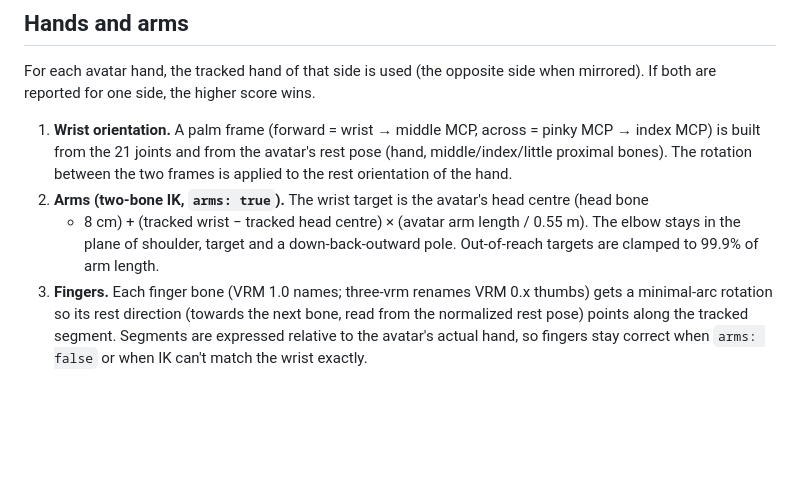
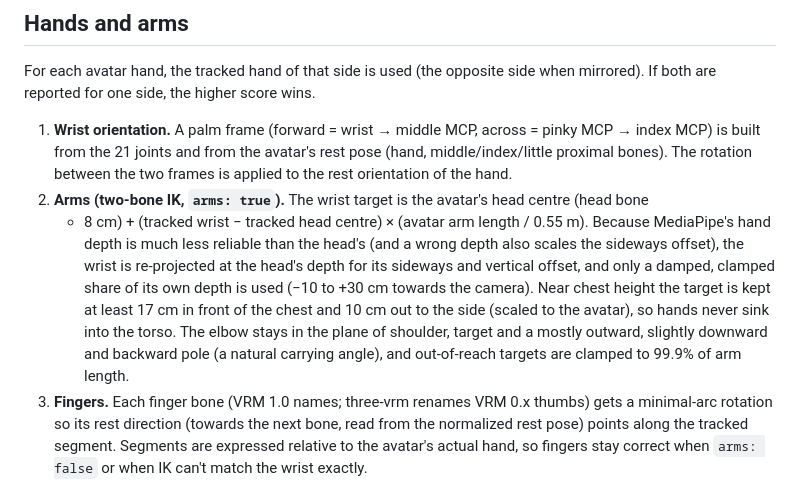
Before and after one commit to raincrash/likeness, a Markdown page: docs/vrm.md, the part around the change. Rendered like a GitHub page; blank space fills up the shorter version.

```diff
--- a/docs/vrm.md
+++ b/docs/vrm.md
@@ -119,9 +119,14 @@ are reported for one side, the higher score wins.
    is built from the 21 joints and from the avatar's rest pose (hand, middle/index/little proximal
    bones). The rotation between the two frames is applied to the rest orientation of the hand.
 2. **Arms (two-bone IK, `arms: true`).** The wrist target is the avatar's head centre (head bone
-   + 8 cm) + (tracked wrist − tracked head centre) × (avatar arm length / 0.55 m). The elbow stays in
-   the plane of shoulder, target and a down-back-outward pole. Out-of-reach targets are clamped to
-   99.9% of arm length.
+   + 8 cm) + (tracked wrist − tracked head centre) × (avatar arm length / 0.55 m). Because MediaPipe's
+   hand depth is much less reliable than the head's (and a wrong depth also scales the sideways
+   offset), the wrist is re-projected at the head's depth for its sideways and vertical offset, and
+   only a damped, clamped share of its own depth is used (−10 to +30 cm towards the camera). Near
+   chest height the target is kept at least 17 cm in front of the chest and 10 cm out to the side
+   (scaled to the avatar), so hands never sink into the torso. The elbow stays in the plane of
+   shoulder, target and a mostly outward, slightly downward and backward pole (a natural carrying
+   angle), and out-of-reach targets are clamped to 99.9% of arm length.
 3. **Fingers.** Each finger bone (VRM 1.0 names; three-vrm renames VRM 0.x thumbs) gets a minimal-arc
    rotation so its rest direction (towards the next bone, read from the normalized rest pose) points
    along the tracked segment. Segments are expressed relative to the avatar's actual hand, so fingers
```
Also changed, not shown: README.md (+2 -0 lines), docs/images/demo-vrm.jpg, docs/images/vrm-angle-1.jpg (added), docs/images/vrm-angle-2.jpg (added), docs/images/vrm-wireframe.jpg, docs/images/wireframe-three-quarter.jpg, 2 other files.
